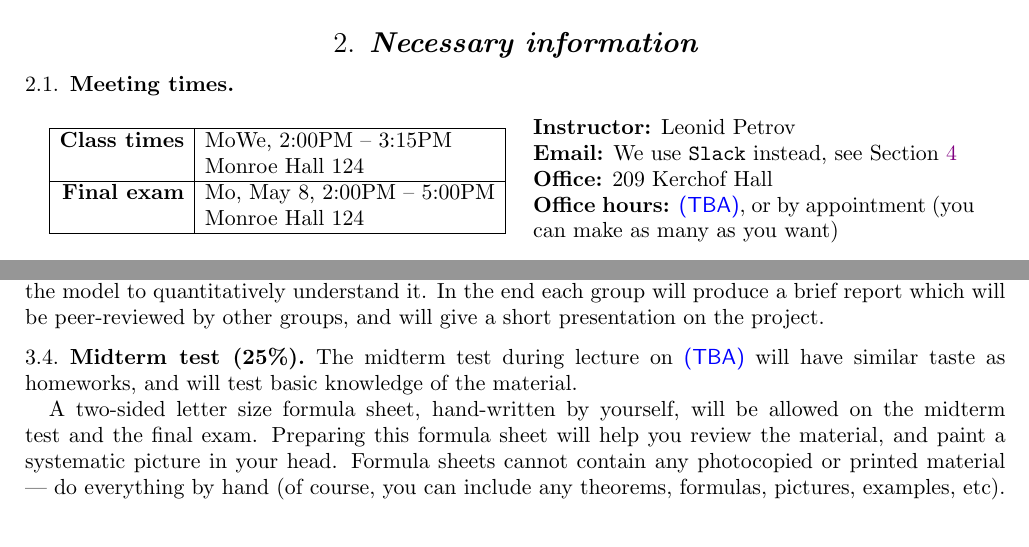
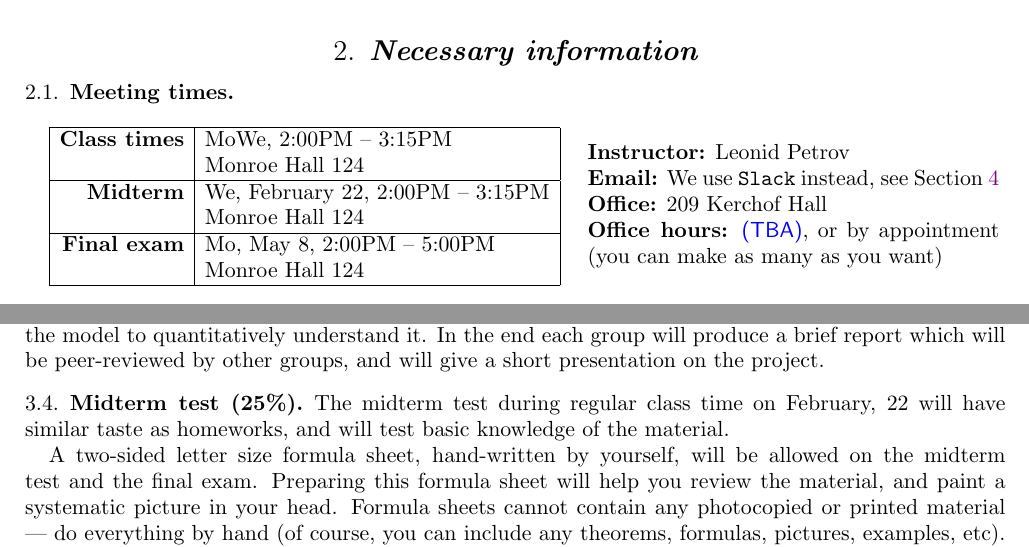
Before and after one commit to lenis2000/Syllabi, a LaTeX paper (Syllabus_3100_s17.tex): two parts of pages 2 and 3 of 8 before the commit and two parts of pages 2 and 3 of 7 after it, joined at a grey line, cut so that both start at the same text. Compiled offline with pdfLaTeX.

Commit message:
overall polishing

```diff
--- a/Syllabus_3100_s17.tex
+++ b/Syllabus_3100_s17.tex
@@ -155,11 +155,14 @@ there are courses in statistics for that.
 	\textbf{Class times}  & MoWe, 2:00PM -- 3:15PM
                        \\  & Monroe Hall 124
                        \\ \hline
+	\textbf{Midterm}   & We, February 22, 2:00PM -- 3:15PM
+                       \\  & Monroe Hall 124
+                       \\ \hline
 	\textbf{Final exam}   & Mo, May 8, 2:00PM -- 5:00PM
                        \\  & Monroe Hall 124
                        \\ \hline
 \end{tabular}
-\hspace{10pt}\parbox{.45\textwidth}
+\hspace{10pt}\parbox{.42\textwidth}
 {
 
 	\textbf{Instructor:} Leonid Petrov
@@ -279,8 +282,8 @@ project.
 
 \subsection{Midterm test (25\%)}
 
-The midterm test during lecture
-on \note{TBA} will have similar taste as homeworks, and will test basic knowledge of the material.
+The midterm test during regular class time
+on February, 22 will have similar taste as homeworks, and will test basic knowledge of the material.
 
 A two-sided letter size formula sheet, hand-written by yourself, will be
 allowed on the midterm test and the final exam. Preparing this formula sheet
```
Also changed, not shown: Syllabus_3100_s17.pdf, Syllabus_3100_s17.tex (12 more changed lines).
